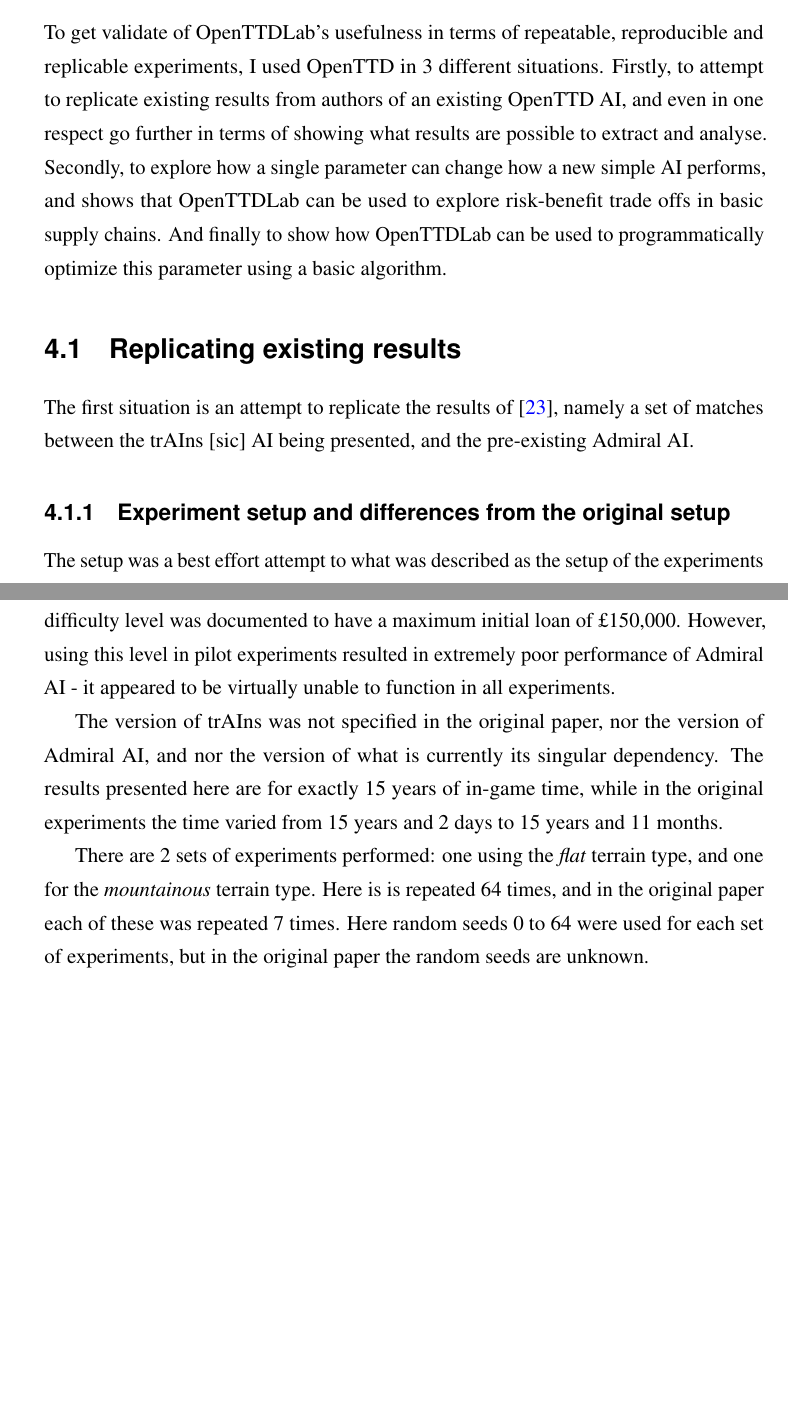
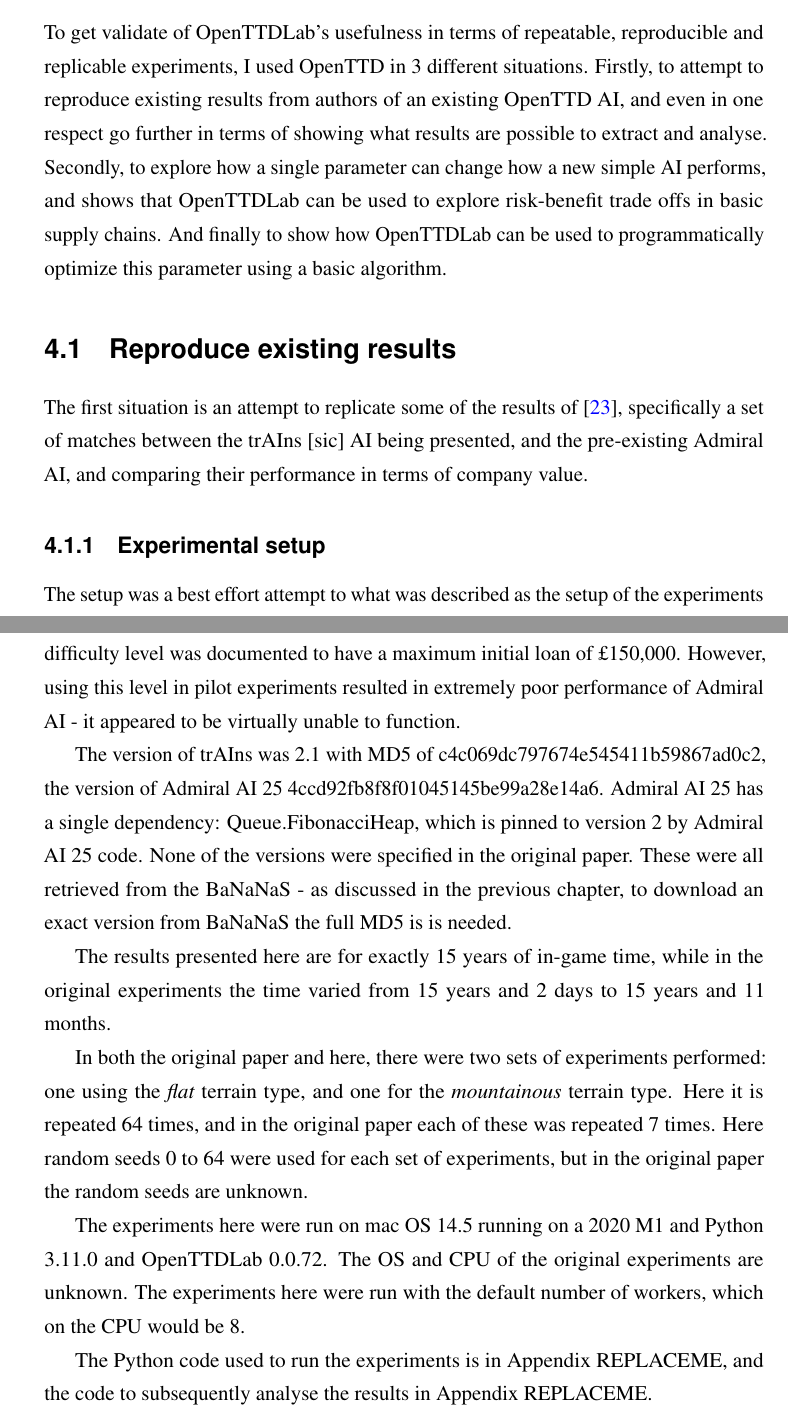
Before and after one commit to michalc/OpenTTDLab-MSc-Dissertation, a LaTeX thesis (main.tex): two parts of pages 30 and 31 of 64, joined at a grey line, cut so that both start at the same text, the shorter picture padded with empty space. Compiled offline with pdfLaTeX.

Commit message:
Updates from Overleaf

```diff
--- a/main.tex
+++ b/main.tex
@@ -590,23 +590,30 @@
 
 \chapter{Example results}
 
-To get validate of OpenTTDLab's usefulness in terms of repeatable, reproducible and replicable experiments, I used OpenTTD in 3 different situations. Firstly, to attempt to replicate existing results from authors of an existing OpenTTD AI, and even in one respect go further in terms of showing what results are possible to extract and analyse. Secondly, to explore how a single parameter can change how a new simple AI performs, and shows that OpenTTDLab can be used to explore risk-benefit trade offs in basic supply chains. And finally to show how OpenTTDLab can be used to programmatically optimize this parameter using a basic algorithm.
+To get validate of OpenTTDLab's usefulness in terms of repeatable, reproducible and replicable experiments, I used OpenTTD in 3 different situations. Firstly, to attempt to reproduce existing results from authors of an existing OpenTTD AI, and even in one respect go further in terms of showing what results are possible to extract and analyse. Secondly, to explore how a single parameter can change how a new simple AI performs, and shows that OpenTTDLab can be used to explore risk-benefit trade offs in basic supply chains. And finally to show how OpenTTDLab can be used to programmatically optimize this parameter using a basic algorithm.
 
-\section{Replicating existing results}
+\section{Reproduce existing results}
 
-The first situation is an attempt to replicate the results of \cite{rios2009trains}, namely a set of matches between the trAIns [sic] AI being presented, and the pre-existing Admiral AI.
+The first situation is an attempt to replicate some of the results of \cite{rios2009trains}, specifically a set of matches between the trAIns [sic] AI being presented, and the pre-existing Admiral AI, and comparing their performance in terms of company value.
 
-\subsection{Experiment setup and differences from the original setup}
+\subsection{Experimental setup}
 
-The setup was a best effort attempt to what was described as the setup of the experiments in the original trAIns paper \cite{rios2009trains}. In the experiments presented here, the starting year was set to 1960, the map was configured to be 512x512 tiles with a very low amount of seas, industry density and number of towns set to normal, the economy set to be able to fluctuate, subsidy multiplier of x2, disasters enabled, tolerance of town councils to changes set as tolerant, both vehicle running costs and construction costs set to medium, vehicle breakdowns disabled, the maximum initial loan was set to £300,000, and initial interest rate set to 3\%.
+The setup was a best effort attempt to what was described as the setup of the experiments in the original trAIns paper \cite{rios2009trains}. In the experiments presented here, the starting year was set to 1960, the map was configured to be 512x512 tiles with a very low amount of seas, industry density and number of towns set to normal, the economy set to be able to fluctuate, subsidy multiplier of x2, disasters enabled, tolerance of town councils to changes set as tolerant, both vehicle running costs and construction costs set to medium, vehicle breakdowns disabled, trains set to only be able to turn around at the end of the line as opposed to also at stations, and the maximum initial loan was set to £300,000, and initial interest rate set to 3\%.
 
 Note that these settings were not all explicitly mentioned in the original paper: it described running OpenTTD revision 16724 using \emph{medium} difficulty level with some overrides. However, OpenTTDLab does not work under this version (due to savegame format differences), and the recent versions of OpenTTD that do work under OpenTTDLab no longer have the concept of difficulty level. However, the historical meaning of the medium difficulty level is documented, and so the explicit list of aforementioned settings recreated, and run under OpenTTD 13.4 and OpenGFX 7.1 that OpenTTDLab does work under.
 
-There is one exception to basing off the medium difficulty level. The medium difficulty level was documented to have a maximum initial loan of £150,000. However, using this level in pilot experiments resulted in extremely poor performance of Admiral AI - it appeared to be virtually unable to function in all experiments.
+There is one exception to basing off the medium difficulty level. The medium difficulty level was documented to have a maximum initial loan of £150,000. However, using this level in pilot experiments resulted in extremely poor performance of Admiral AI - it appeared to be virtually unable to function.
 
-The version of trAIns was not specified in the original paper, nor the version of Admiral AI, and nor the version of what is currently its singular dependency. The results presented here are for exactly 15 years of in-game time, while in the original experiments the time varied from 15 years and 2 days to 15 years and 11 months.
+The version of trAIns was 2.1 with MD5 of c4c069dc797674e545411b59867ad0c2,  the version of Admiral AI 25 4ccd92fb8f8f01045145be99a28e14a6. Admiral AI 25 has a single dependency: Queue.FibonacciHeap, which is pinned to version 2 by Admiral AI 25 code. None of the versions were specified in the original paper. These were all retrieved from the BaNaNaS - as discussed in the previous chapter, to download an exact version from BaNaNaS the full MD5 is is needed.
 
-There are 2 sets of experiments performed: one using the \emph{flat} terrain type, and one for the \emph{mountainous} terrain type. Here is is repeated 64 times, and in the original paper each of these was repeated 7 times. Here random seeds 0 to 64 were used for each set of experiments, but in the original paper the random seeds are unknown.
+The results presented here are for exactly 15 years of in-game time, while in the original experiments the time varied from 15 years and 2 days to 15 years and 11 months.
+
+In both the original paper and here, there were two sets of experiments performed: one using the \emph{flat} terrain type, and one for the \emph{mountainous} terrain type. Here it is repeated 64 times, and in the original paper each of these was repeated 7 times. Here random seeds 0 to 64 were used for each set of experiments, but in the original paper the random seeds are unknown.
+
+The experiments here were run on mac OS 14.5 running on a 2020 M1 and Python 3.11.0 and OpenTTDLab 0.0.72. The OS and CPU of the original experiments are unknown. The experiments here were run with the default number of workers, which on the CPU would be 8.
+
+The Python code used to run the experiments is in Appendix REPLACEME, and the code to subsequently analyse the results in Appendix REPLACEME.
+
 
 \begin{figure}[h]
 \centering
```
